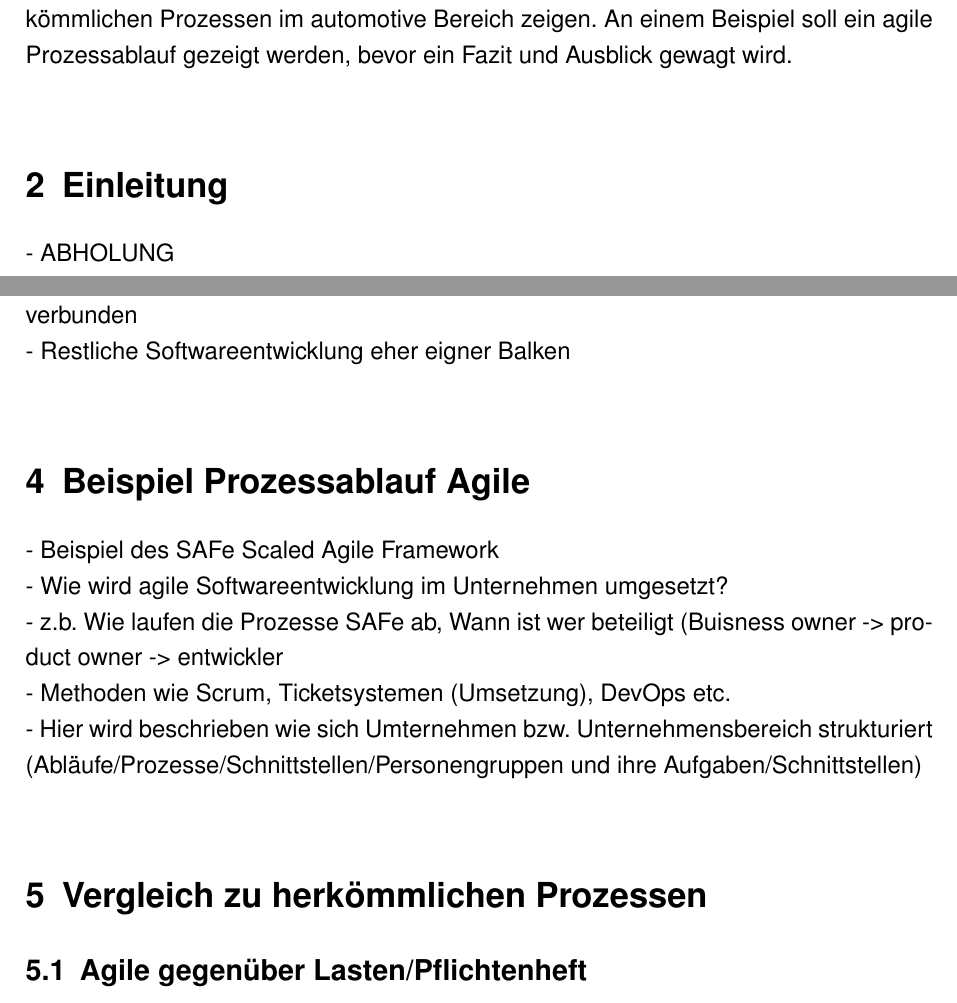
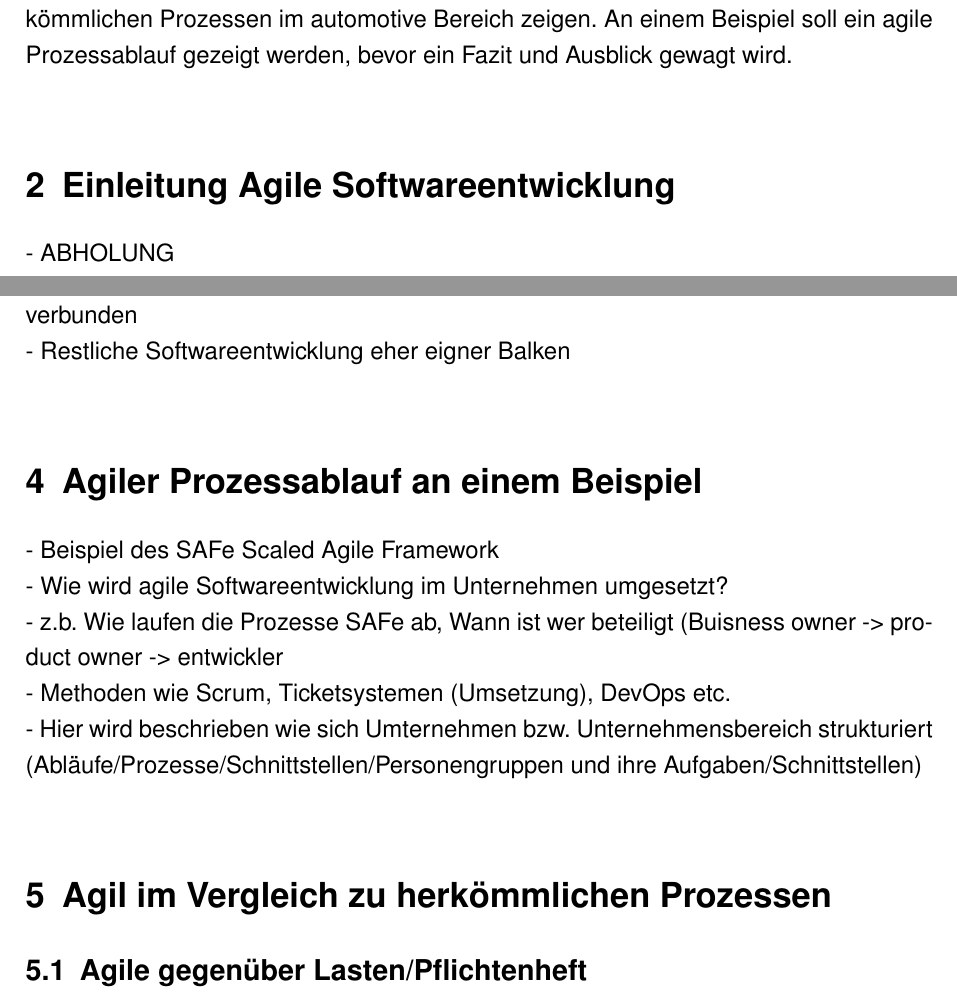
Before and after one commit to rico227/pgpe, a LaTeX document (Latex/Hauptdatei.tex, which reads Latex/agile_prosa.tex): two parts of pages 3 and 4 of 7, joined at a grey line, cut so that both start at the same text. Compiled offline with pdfLaTeX.

Commit message:
verbessere überschriften

```diff
--- a/Latex/agile_prosa.tex
+++ b/Latex/agile_prosa.tex
@@ -3,7 +3,7 @@ Agile Softwareentwicklung ist ein Softwareentwicklungsprozess, der Flexibilität
 Die Automobilindustrie ist eine der wettbewerbsintensivsten Branchen der Welt, in der zahlreiche Akteure agieren. Die Fähigkeit in der Branche, schnell auf Veränderungen zu reagieren, sowohl intern als auch extern, ist entscheidend für langfristigen Erfolg. In modernen Autos werden die meisten Funktionen von Software kontrolliert. Dies umfasst nahezu alle Bereiche vom Antriebsstrang über Infotainmentsysteme bis zum automatisierten Fahren. Agile Softwareentwicklung kann Unternehmen dabei helfen, diesen Bedarf zu decken, indem sie Agilität in allen Phasen ihres Produktlebenszyklus bietet. Die Einführung von Agile wurde durch die Notwendigkeit vorangetrieben, Entwicklungszeit und -kosten zu reduzieren sowie die Qualität und Reaktionsfähigkeit auf sich ändernde Kundenanforderungen zu verbessern. \cite{Schlosser2016} \cite{katumba2014}\\
 Der Vortrag \glqq\titleDocument\grqq{} soll die agile Softwareentwicklung in den Produktentstehungsprozess einordnen und den Vergleich zu herkömmlichen Prozessen im automotive Bereich zeigen. An einem Beispiel soll ein agile Prozessablauf gezeigt werden, bevor ein Fazit und Ausblick gewagt wird.\\
 
-\section{Einleitung}
+\section{Einleitung Agile Softwareentwicklung}
 - ABHOLUNG\\
 Vorschlag: Im Laufe der Vorlesung wurden immer wieder IT-gestützte Ingenieurwerkzeuge und deren Einsatz im Produktentstehungsprozess erwähnt. \cite{Daberkow2022} Aber wie ist eigentlich das Vorgehen, wenn das IT-Tool nicht bei beispielsweise beim Anforderungsmanagement oder der Entwicklung in der Konstruktion unterstützen soll, sondern Software selbst entwickelt werden soll? --> Wollen wir im Verlauf der Präsentation am Beispiel Automotive Bereich erläutern. \\
 - Kernaussage\\
@@ -18,14 +18,14 @@ Vorschlag: Was bedeutet eigentlich agil sein? Agil sein bedeutet, dass man schne
 - Einordnen in Bild 2.9 + evtl. neuer Balken\\
 - Embedded-Softwareentwicklung teilweise mit "Entwicklung Konstruktion E/E"-Balken verbunden\\
 - Restliche Softwareentwicklung eher eigner Balken\\
-\section{Beispiel Prozessablauf Agile}
+\section{Agiler Prozessablauf an einem Beispiel}
 - Beispiel des SAFe Scaled Agile Framework\\
 - Wie wird agile Softwareentwicklung im Unternehmen umgesetzt? \\
 - z.b. Wie laufen die Prozesse SAFe ab, Wann ist wer beteiligt (Buisness owner -> product owner -> entwickler\\
 - Methoden wie Scrum, Ticketsystemen (Umsetzung), DevOps etc. \\
 - Hier wird beschrieben wie sich Umternehmen bzw. Unternehmensbereich strukturiert (Abläufe/Prozesse/Schnittstellen/Personengruppen und ihre Aufgaben/Schnittstellen) \\
 
-\section{Vergleich zu herkömmlichen Prozessen}\label{vergleich}
+\section{Agil im Vergleich zu herkömmlichen Prozessen}\label{vergleich}
 
 \subsection{Agile gegenüber Lasten/Pflichtenheft}
 - Vergleich Agile / Lasten/Pflichtenheft Skript Kapitel 3.4 -> zum Beispiel auf Terminplanung und Komponentenbeschreibung eingehen\\
```
Also changed, not shown: Latex/Hauptdatei.pdf.
